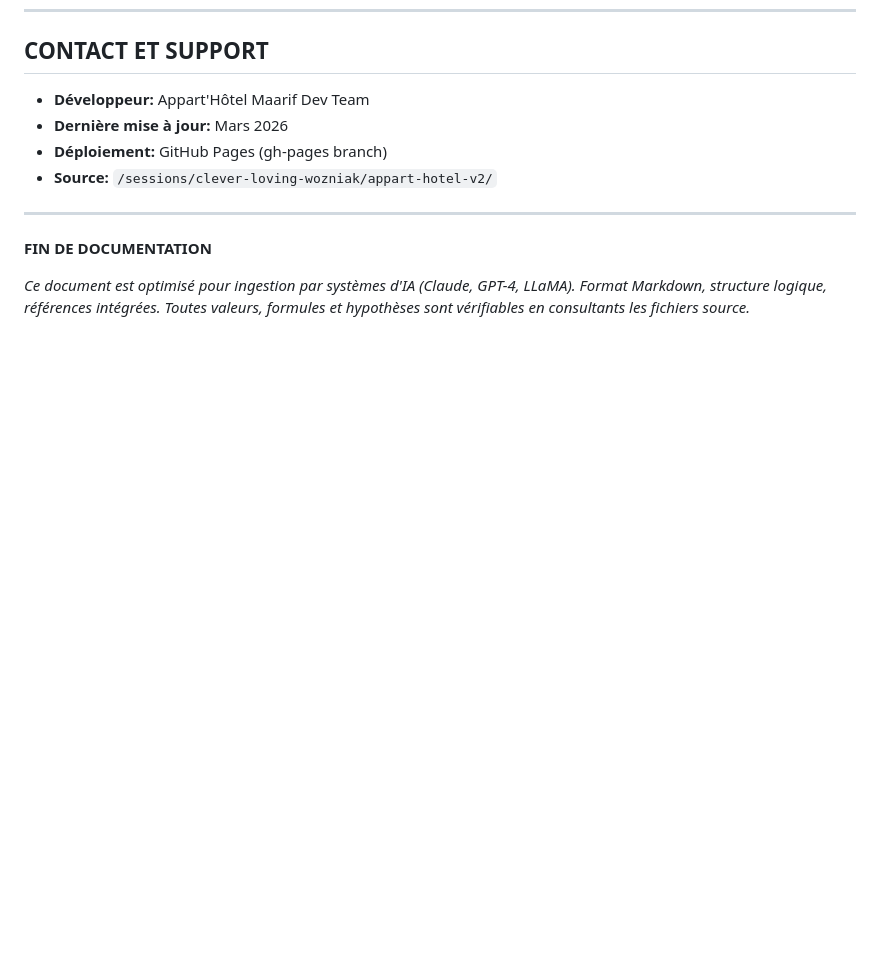
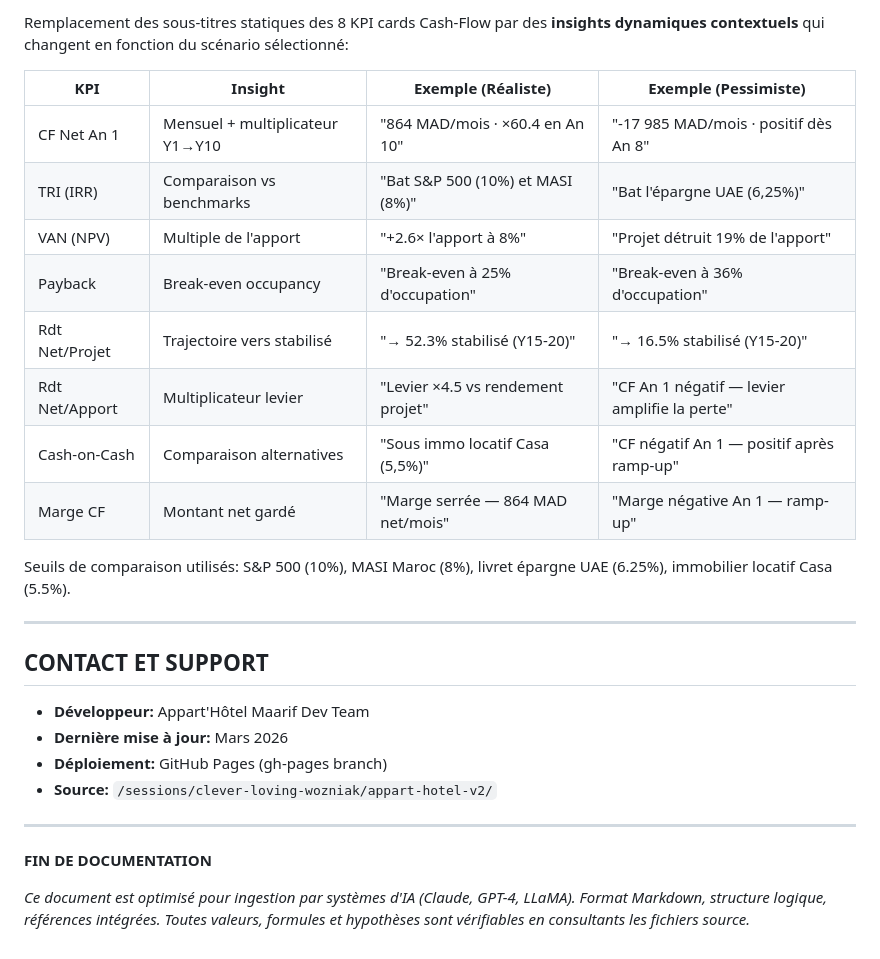
Before and after one commit to lallakenza/appart-hotel-maarif, a Markdown page: DOCUMENTATION.md, the part around one of its changes. Drawn GitHub-style; blank space fills up the shorter version.

```diff
--- a/DOCUMENTATION.md
+++ b/DOCUMENTATION.md
@@ -894,3 +940,20 @@ Après application de tous corrections (bugs 1-4):
+Remplacement des sous-titres statiques des 8 KPI cards Cash-Flow par des **insights dynamiques contextuels** qui changent en fonction du scénario sélectionné:
+
+| KPI | Insight | Exemple (Réaliste) | Exemple (Pessimiste) |
+|-----|---------|-------------------|---------------------|
+| CF Net An 1 | Mensuel + multiplicateur Y1→Y10 | "864 MAD/mois · ×60.4 en An 10" | "-17 985 MAD/mois · positif dès An 8" |
+| TRI (IRR) | Comparaison vs benchmarks | "Bat S&P 500 (10%) et MASI (8%)" | "Bat l'épargne UAE (6,25%)" |
+| VAN (NPV) | Multiple de l'apport | "+2.6× l'apport à 8%" | "Projet détruit 19% de l'apport" |
+| Payback | Break-even occupancy | "Break-even à 25% d'occupation" | "Break-even à 36% d'occupation" |
+| Rdt Net/Projet | Trajectoire vers stabilisé | "→ 52.3% stabilisé (Y15-20)" | "→ 16.5% stabilisé (Y15-20)" |
+| Rdt Net/Apport | Multiplicateur levier | "Levier ×4.5 vs rendement projet" | "CF An 1 négatif — levier amplifie la perte" |
+| Cash-on-Cash | Comparaison alternatives | "Sous immo locatif Casa (5,5%)" | "CF négatif An 1 — positif après ramp-up" |
+| Marge CF | Montant net gardé | "Marge serrée — 864 MAD net/mois" | "Marge négative An 1 — ramp-up" |
+
+Seuils de comparaison utilisés: S&P 500 (10%), MASI Maroc (8%), livret épargne UAE (6.25%), immobilier locatif Casa (5.5%).
+
+---
+
 ## CONTACT ET SUPPORT
 
 - **Développeur:** Appart'Hôtel Maarif Dev Team
```
Also changed, not shown: other parts of DOCUMENTATION.md (+46 -0 lines).
